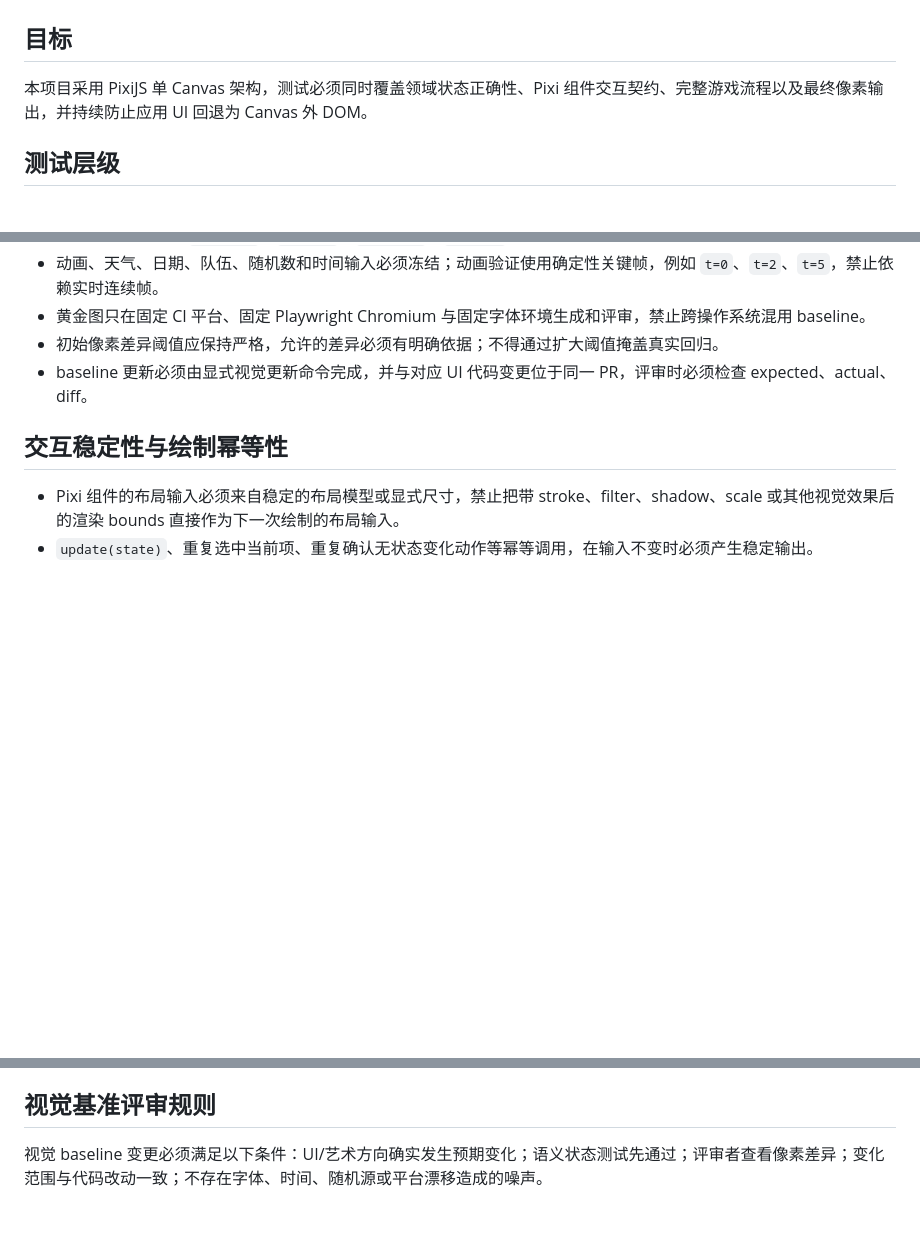
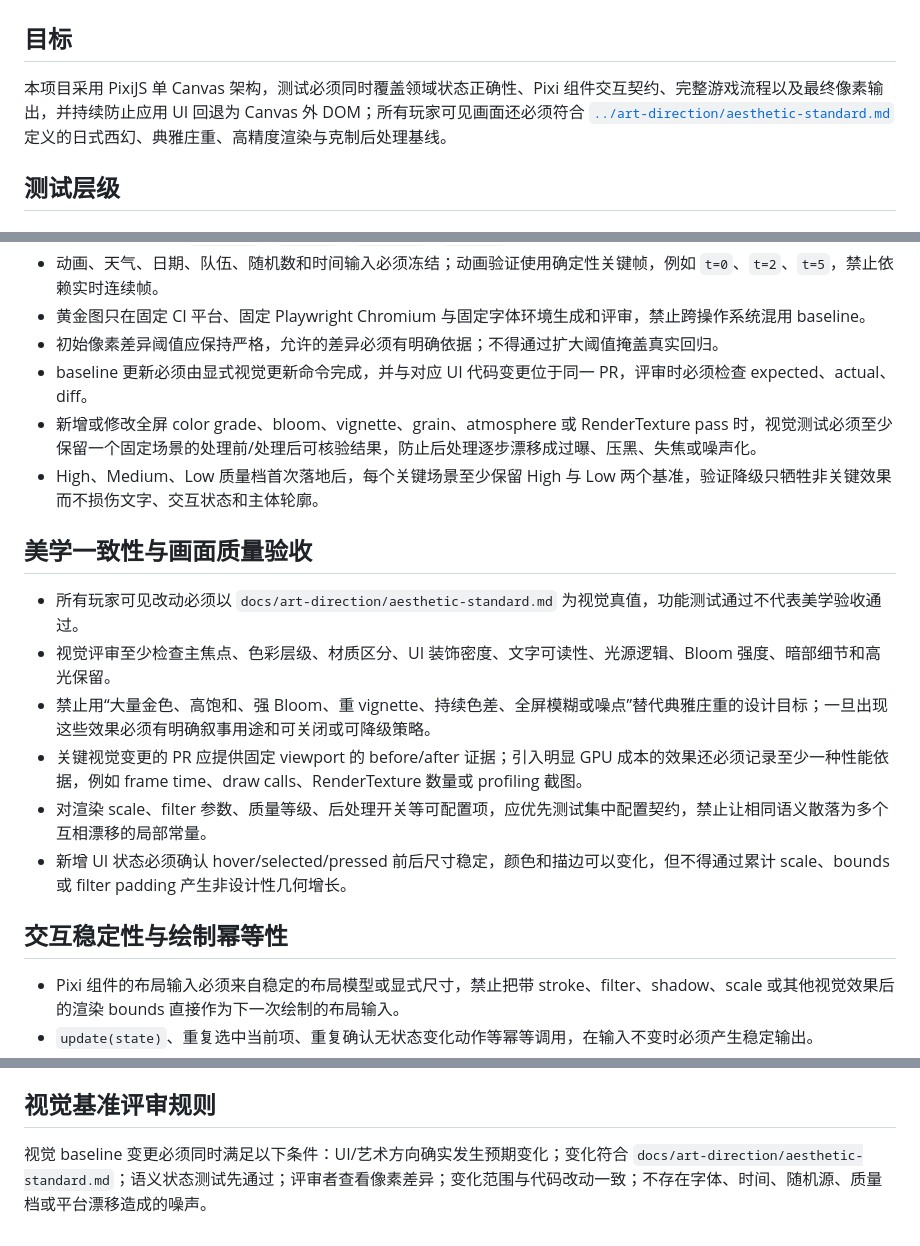
Before and after one commit to leapingfish1ee-coder/battle-rpg-exp, a Markdown page: docs/contributing/testing.md, 3 parts joined by grey strips. Rendered like a GitHub page; blank space fills up the shorter version.

Commit message:
docs: add aesthetic and post-processing validation rules

```diff
--- a/docs/contributing/testing.md
+++ b/docs/contributing/testing.md
@@ -2,7 +2,7 @@
 
 ## 目标
 
-本项目采用 PixiJS 单 Canvas 架构，测试必须同时覆盖领域状态正确性、Pixi 组件交互契约、完整游戏流程以及最终像素输出，并持续防止应用 UI 回退为 Canvas 外 DOM。
+本项目采用 PixiJS 单 Canvas 架构，测试必须同时覆盖领域状态正确性、Pixi 组件交互契约、完整游戏流程以及最终像素输出，并持续防止应用 UI 回退为 Canvas 外 DOM；所有玩家可见画面还必须符合 [`../art-direction/aesthetic-standard.md`](../art-direction/aesthetic-standard.md) 定义的日式西幻、典雅庄重、高精度渲染与克制后处理基线。
 
 ## 测试层级
 
@@ -46,6 +46,17 @@
 - 黄金图只在固定 CI 平台、固定 Playwright Chromium 与固定字体环境生成和评审，禁止跨操作系统混用 baseline。
 - 初始像素差异阈值应保持严格，允许的差异必须有明确依据；不得通过扩大阈值掩盖真实回归。
 - baseline 更新必须由显式视觉更新命令完成，并与对应 UI 代码变更位于同一 PR，评审时必须检查 expected、actual、diff。
+- 新增或修改全屏 color grade、bloom、vignette、grain、atmosphere 或 RenderTexture pass 时，视觉测试必须至少保留一个固定场景的处理前/处理后可核验结果，防止后处理逐步漂移成过曝、压黑、失焦或噪声化。
+- High、Medium、Low 质量档首次落地后，每个关键场景至少保留 High 与 Low 两个基准，验证降级只牺牲非关键效果而不损伤文字、交互状态和主体轮廓。
+
+## 美学一致性与画面质量验收
+
+- 所有玩家可见改动必须以 `docs/art-direction/aesthetic-standard.md` 为视觉真值，功能测试通过不代表美学验收通过。
+- 视觉评审至少检查主焦点、色彩层级、材质区分、UI 装饰密度、文字可读性、光源逻辑、Bloom 强度、暗部细节和高光保留。
+- 禁止用“大量金色、高饱和、强 Bloom、重 vignette、持续色差、全屏模糊或噪点”替代典雅庄重的设计目标；一旦出现这些效果必须有明确叙事用途和可关闭或可降级策略。
+- 关键视觉变更的 PR 应提供固定 viewport 的 before/after 证据；引入明显 GPU 成本的效果还必须记录至少一种性能依据，例如 frame time、draw calls、RenderTexture 数量或 profiling 截图。
+- 对渲染 scale、filter 参数、质量等级、后处理开关等可配置项，应优先测试集中配置契约，禁止让相同语义散落为多个互相漂移的局部常量。
+- 新增 UI 状态必须确认 hover/selected/pressed 前后尺寸稳定，颜色和描边可以变化，但不得通过累计 scale、bounds 或 filter padding 产生非设计性几何增长。
 
 ## 交互稳定性与绘制幂等性
 
@@ -117,4 +128,4 @@ npm run test:all
 
 ## 视觉基准评审规则
 
-视觉 baseline 变更必须满足以下条件：UI/艺术方向确实发生预期变化；语义状态测试先通过；评审者查看像素差异；变化范围与代码改动一致；不存在字体、时间、随机源或平台漂移造成的噪声。
+视觉 baseline 变更必须同时满足以下条件：UI/艺术方向确实发生预期变化；变化符合 `docs/art-direction/aesthetic-standard.md`；语义状态测试先通过；评审者查看像素差异；变化范围与代码改动一致；不存在字体、时间、随机源、质量档或平台漂移造成的噪声。
```
